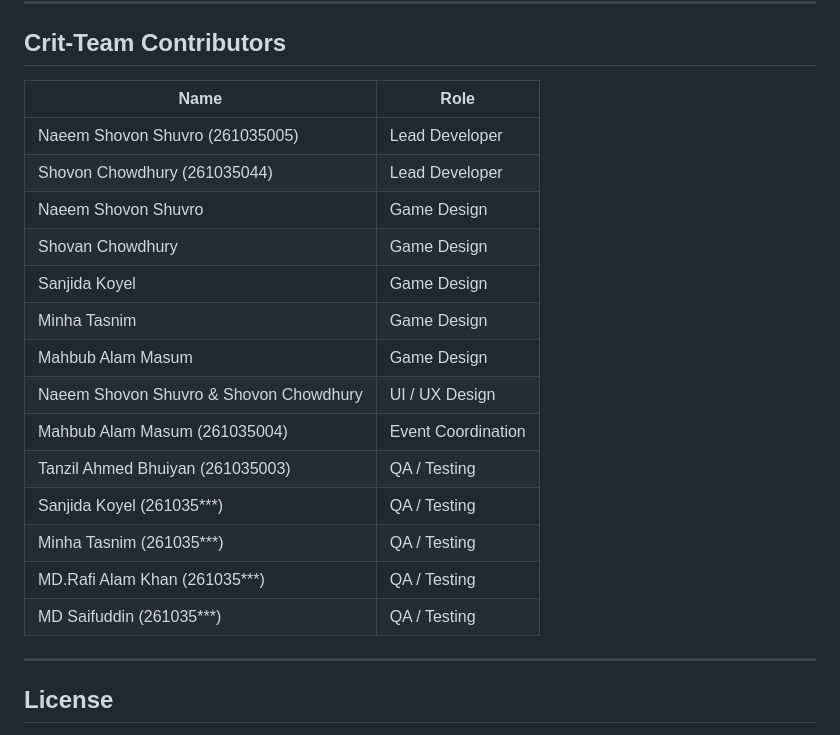
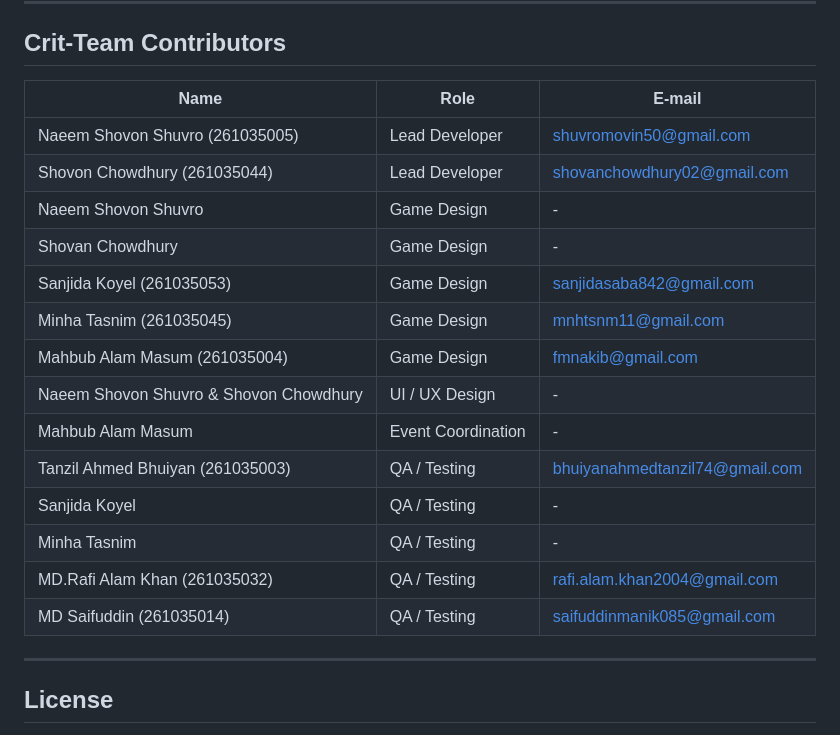
Before and after one commit to NSMovin/crit_treasure_hunt_26, a Markdown page: README.md, the part around the change. Drawn GitHub-style.

Commit message:
fixed email and id of contributors

```diff
--- a/README.md
+++ b/README.md
@@ -613,22 +613,22 @@ for name in ['users', 'tasks', 'attempts', 'session_scores']:
 
 ## Crit-Team Contributors
 
-| Name | Role |
-|---|---|
-| Naeem Shovon Shuvro (261035005) | Lead Developer |
-| Shovon Chowdhury (261035044) | Lead Developer |
-| Naeem Shovon Shuvro | Game Design |
-| Shovan Chowdhury | Game Design |
-| Sanjida Koyel | Game Design |
-| Minha Tasnim  | Game Design |
-| Mahbub Alam Masum | Game Design |
-| Naeem Shovon Shuvro & Shovon Chowdhury | UI / UX Design |
-| Mahbub Alam Masum (261035004) | Event Coordination |
-| Tanzil Ahmed Bhuiyan (261035003) | QA / Testing |
-| Sanjida Koyel (261035***) | QA / Testing |
-| Minha Tasnim (261035***) | QA / Testing |
-| MD.Rafi Alam Khan (261035***) | QA / Testing |
-| MD Saifuddin (261035***) | QA / Testing |
+| Name | Role | E-mail |
+|---|---|---|
+| Naeem Shovon Shuvro (261035005) | Lead Developer | shuvromovin50@gmail.com |
+| Shovon Chowdhury (261035044) | Lead Developer | shovanchowdhury02@gmail.com |
+| Naeem Shovon Shuvro | Game Design | - |
+| Shovan Chowdhury | Game Design | - |
+| Sanjida Koyel  (261035053) | Game Design | sanjidasaba842@gmail.com |
+| Minha Tasnim  (261035045)  | Game Design | mnhtsnm11@gmail.com |
+| Mahbub Alam Masum (261035004) | Game Design | fmnakib@gmail.com |
+| Naeem Shovon Shuvro & Shovon Chowdhury | UI / UX Design | - |
+| Mahbub Alam Masum | Event Coordination | - |
+| Tanzil Ahmed Bhuiyan (261035003) | QA / Testing | bhuiyanahmedtanzil74@gmail.com |
+| Sanjida Koyel | QA / Testing | - |
+| Minha Tasnim | QA / Testing | - |
+| MD.Rafi Alam Khan (261035032) | QA / Testing | rafi.alam.khan2004@gmail.com |
+| MD Saifuddin (261035014) | QA / Testing | saifuddinmanik085@gmail.com |
 
 ---
 
```
